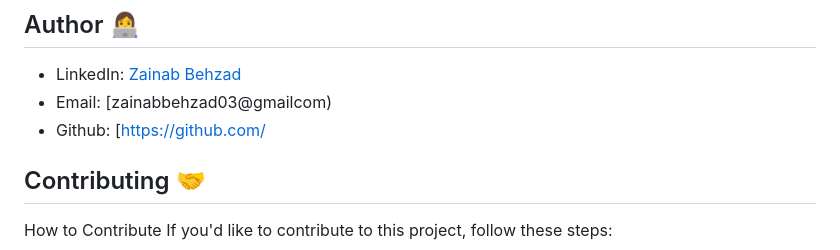
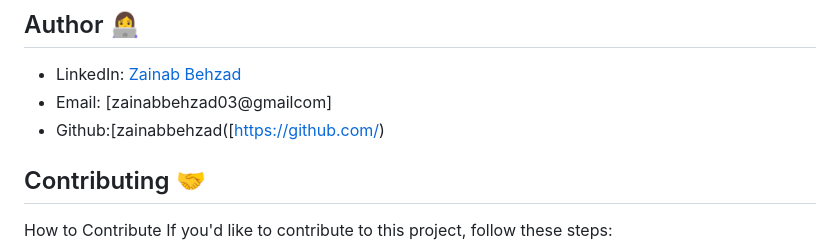
Before and after one commit to zainabbehzad/technical-documentation-page, a Markdown page: README.md, the part around the change. Rendered like a GitHub page.

```diff
--- a/README.md
+++ b/README.md
@@ -46,8 +46,8 @@ Share and contribute: If you find this project helpful, consider sharing it with
 ## Author 👩‍💻
 
 - LinkedIn: [Zainab Behzad](https://www.linkedin.com/in/zainab-behzad-3126692b5)
-- Email: [zainabbehzad03@gmailcom)
-- Github: [https://github.com/
+- Email: [zainabbehzad03@gmailcom]
+- Github:[zainabbehzad([https://github.com/)
 
 ## Contributing 🤝
 
```
